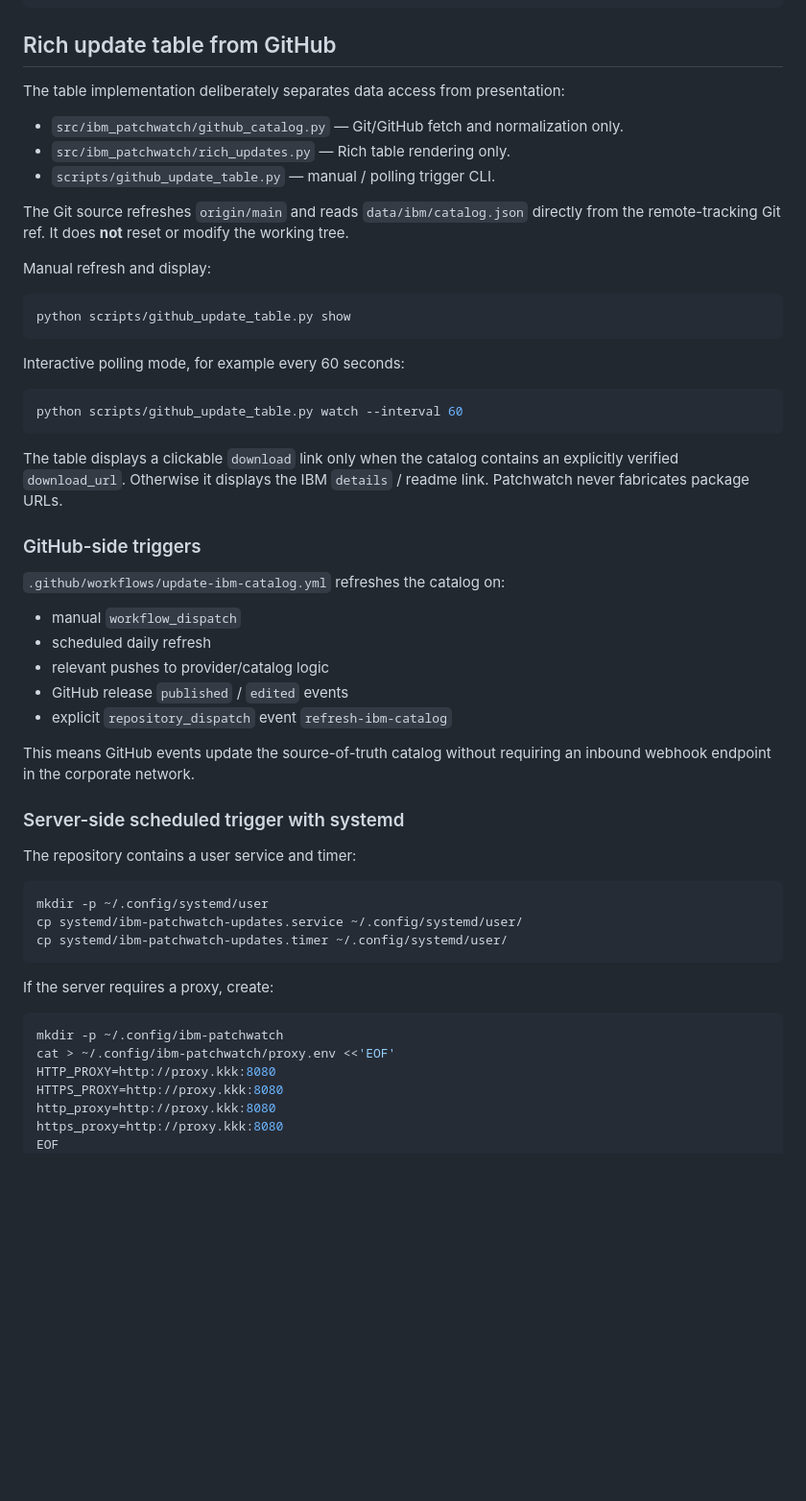
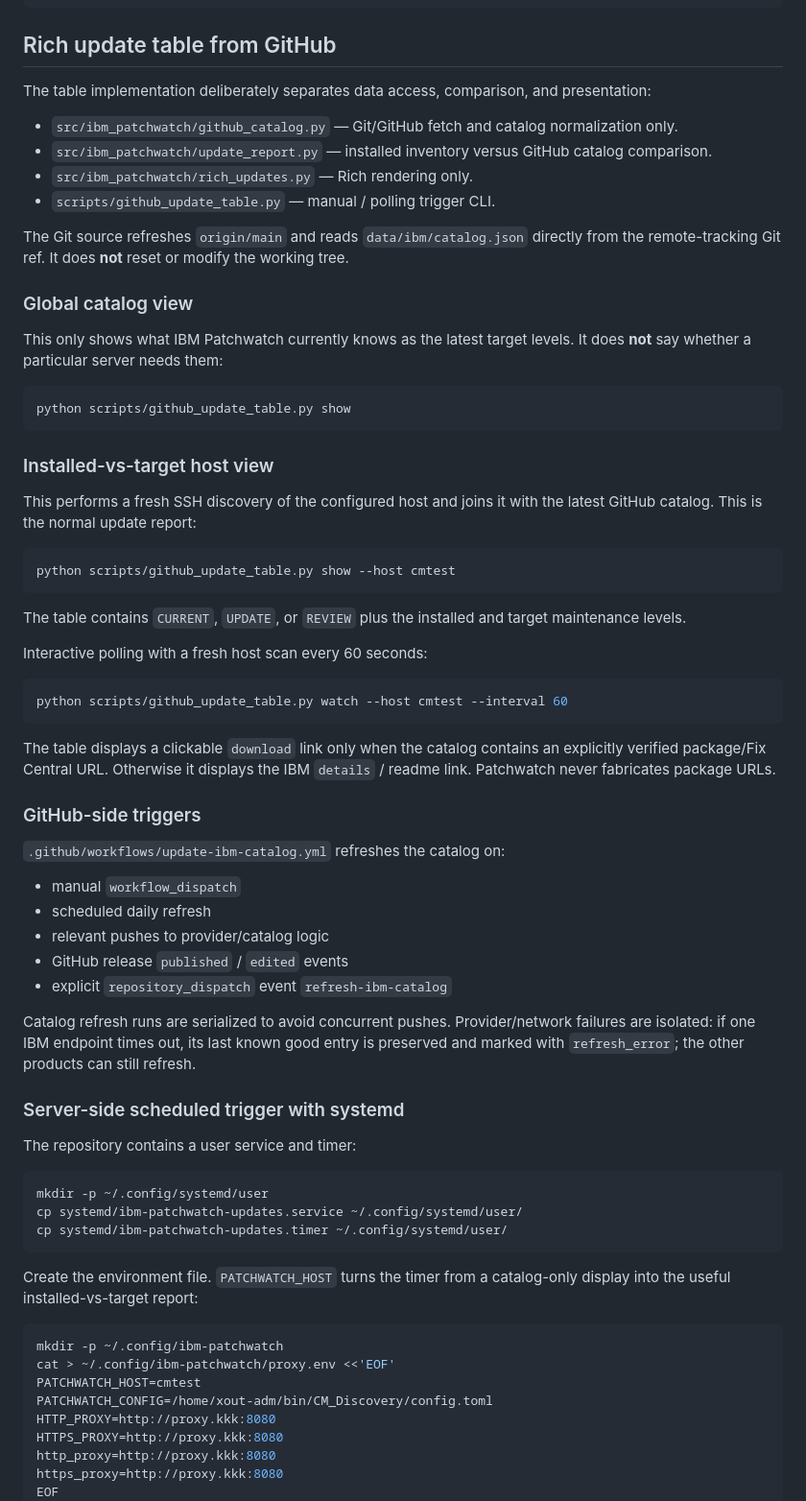
Before and after one commit to mrAibo/CM_Discovery, a Markdown page: README.md, the part around the change. Shown at 96% size. Rendered like a GitHub page; blank space fills up the shorter version.

Commit message:
docs: distinguish catalog and host update tables

````diff
--- a/README.md
+++ b/README.md
@@ -127,27 +127,40 @@ ibm-patchwatch check cmtest --json --pretty
 
 ## Rich update table from GitHub
 
-The table implementation deliberately separates data access from presentation:
+The table implementation deliberately separates data access, comparison, and presentation:
 
-- `src/ibm_patchwatch/github_catalog.py` — Git/GitHub fetch and normalization only.
-- `src/ibm_patchwatch/rich_updates.py` — Rich table rendering only.
+- `src/ibm_patchwatch/github_catalog.py` — Git/GitHub fetch and catalog normalization only.
+- `src/ibm_patchwatch/update_report.py` — installed inventory versus GitHub catalog comparison.
+- `src/ibm_patchwatch/rich_updates.py` — Rich rendering only.
 - `scripts/github_update_table.py` — manual / polling trigger CLI.
 
 The Git source refreshes `origin/main` and reads `data/ibm/catalog.json` directly from the remote-tracking Git ref. It does **not** reset or modify the working tree.
 
-Manual refresh and display:
+### Global catalog view
+
+This only shows what IBM Patchwatch currently knows as the latest target levels. It does **not** say whether a particular server needs them:
 
 ```bash
 python scripts/github_update_table.py show
 ```
 
-Interactive polling mode, for example every 60 seconds:
+### Installed-vs-target host view
+
+This performs a fresh SSH discovery of the configured host and joins it with the latest GitHub catalog. This is the normal update report:
 
 ```bash
-python scripts/github_update_table.py watch --interval 60
+python scripts/github_update_table.py show --host cmtest
 ```
 
-The table displays a clickable `download` link only when the catalog contains an explicitly verified `download_url`. Otherwise it displays the IBM `details` / readme link. Patchwatch never fabricates package URLs.
+The table contains `CURRENT`, `UPDATE`, or `REVIEW` plus the installed and target maintenance levels.
+
+Interactive polling with a fresh host scan every 60 seconds:
+
+```bash
+python scripts/github_update_table.py watch --host cmtest --interval 60
+```
+
+The table displays a clickable `download` link only when the catalog contains an explicitly verified package/Fix Central URL. Otherwise it displays the IBM `details` / readme link. Patchwatch never fabricates package URLs.
 
 ### GitHub-side triggers
 
@@ -159,7 +172,7 @@ The table displays a clickable `download` link only when the catalog contains an
 - GitHub release `published` / `edited` events
 - explicit `repository_dispatch` event `refresh-ibm-catalog`
 
-This means GitHub events update the source-of-truth catalog without requiring an inbound webhook endpoint in the corporate network.
+Catalog refresh runs are serialized to avoid concurrent pushes. Provider/network failures are isolated: if one IBM endpoint times out, its last known good entry is preserved and marked with `refresh_error`; the other products can still refresh.
 
 ### Server-side scheduled trigger with systemd
 
@@ -171,11 +184,13 @@ cp systemd/ibm-patchwatch-updates.service ~/.config/systemd/user/
 cp systemd/ibm-patchwatch-updates.timer ~/.config/systemd/user/
 ```
 
-If the server requires a proxy, create:
+Create the environment file. `PATCHWATCH_HOST` turns the timer from a catalog-only display into the useful installed-vs-target report:
 
 ```bash
 mkdir -p ~/.config/ibm-patchwatch
 cat > ~/.config/ibm-patchwatch/proxy.env <<'EOF'
+PATCHWATCH_HOST=cmtest
+PATCHWATCH_CONFIG=/home/xout-adm/bin/CM_Discovery/config.toml
 HTTP_PROXY=http://proxy.kkk:8080
 HTTPS_PROXY=http://proxy.kkk:8080
 http_proxy=http://proxy.kkk:8080
````
